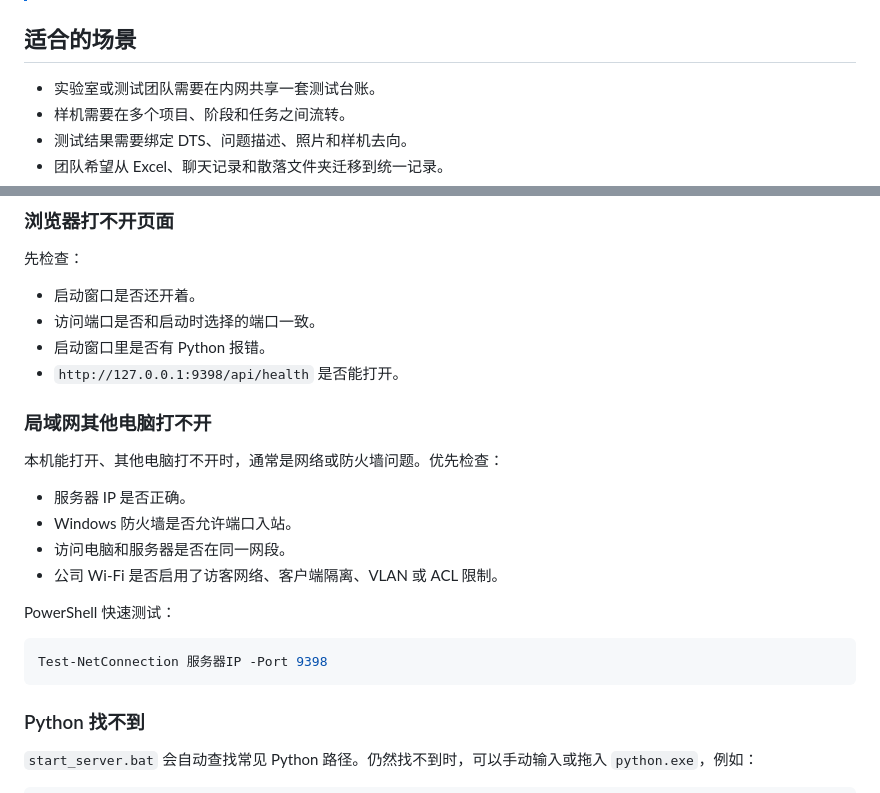
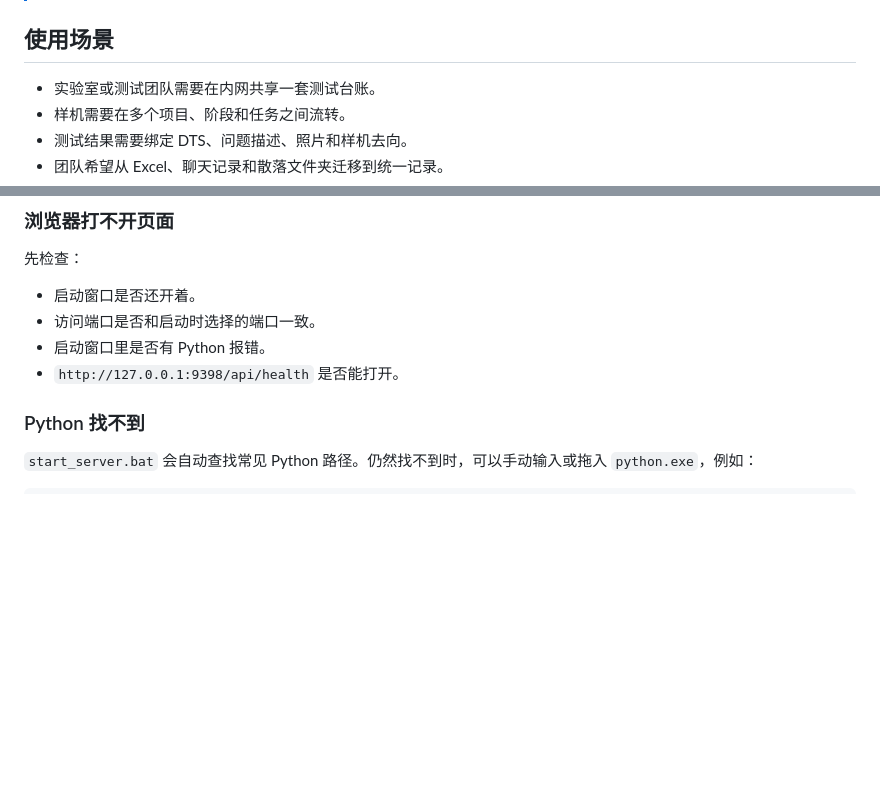
Before and after one commit to LiZiqian/TestChamber, a Markdown page: README.md, 2 parts joined by grey strips. GitHub-like rendering; blank space fills up the shorter version.

````diff
--- a/README.md
+++ b/README.md
@@ -19,7 +19,7 @@ TestChamber 是给硬件测试实验室使用的本地内网 Web 台账，用来
 > - 默认数据目录：项目内 `data/`
 > - 推荐环境：Windows + Python 3.9+ + Chrome / Edge
 
-## 适合的场景
+## 使用场景
 
 - 实验室或测试团队需要在内网共享一套测试台账。
 - 样机需要在多个项目、阶段和任务之间流转。
@@ -183,20 +222,7 @@ data/
 - 启动窗口里是否有 Python 报错。
 - `http://127.0.0.1:9398/api/health` 是否能打开。
 
-### 局域网其他电脑打不开
 
-本机能打开、其他电脑打不开时，通常是网络或防火墙问题。优先检查：
-
-- 服务器 IP 是否正确。
-- Windows 防火墙是否允许端口入站。
-- 访问电脑和服务器是否在同一网段。
-- 公司 Wi-Fi 是否启用了访客网络、客户端隔离、VLAN 或 ACL 限制。
-
-PowerShell 快速测试：
-
-```powershell
-Test-NetConnection 服务器IP -Port 9398
-```
 
 ### Python 找不到
 
````
Also changed, not shown: other parts of README.md (+42 -3 lines).
